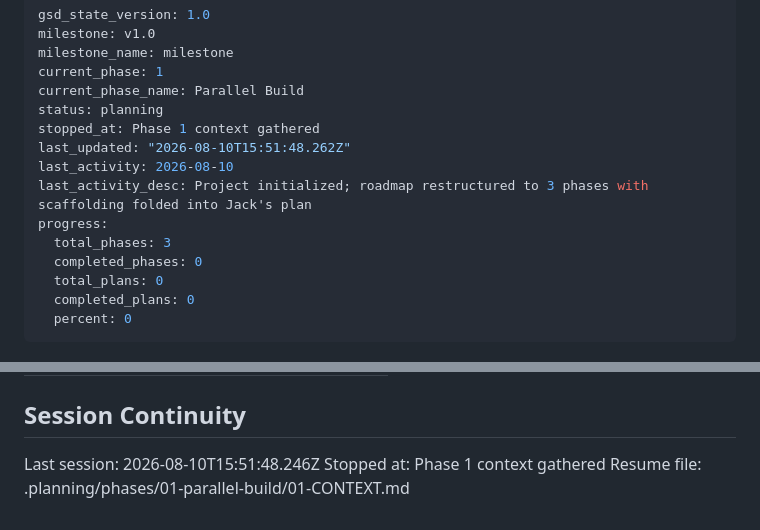
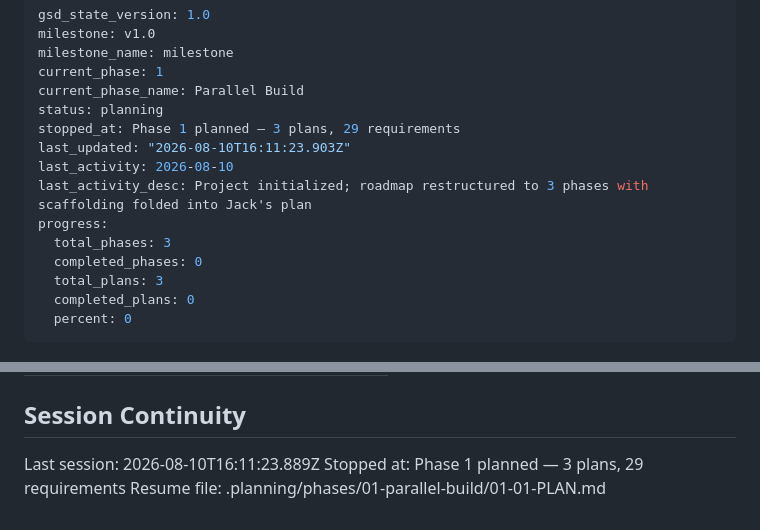
Before and after one commit to jackshi812/GenAI_Project, a Markdown page: .planning/STATE.md, 2 parts joined by grey strips. GitHub-like rendering.

Commit message:
docs(state): record phase 1 planning session

```diff
--- a/.planning/STATE.md
+++ b/.planning/STATE.md
@@ -5,14 +5,14 @@ milestone_name: milestone
 current_phase: 1
 current_phase_name: Parallel Build
 status: planning
-stopped_at: Phase 1 context gathered
-last_updated: "2026-08-10T15:51:48.262Z"
+stopped_at: Phase 1 planned — 3 plans, 29 requirements
+last_updated: "2026-08-10T16:11:23.903Z"
 last_activity: 2026-08-10
 last_activity_desc: Project initialized; roadmap restructured to 3 phases with scaffolding folded into Jack's plan
 progress:
   total_phases: 3
   completed_phases: 0
-  total_plans: 0
+  total_plans: 3
   completed_plans: 0
   percent: 0
 ---
@@ -99,6 +99,6 @@ None yet.
 
 ## Session Continuity
 
-Last session: 2026-08-10T15:51:48.246Z
-Stopped at: Phase 1 context gathered
-Resume file: .planning/phases/01-parallel-build/01-CONTEXT.md
+Last session: 2026-08-10T16:11:23.889Z
+Stopped at: Phase 1 planned — 3 plans, 29 requirements
+Resume file: .planning/phases/01-parallel-build/01-01-PLAN.md
```
